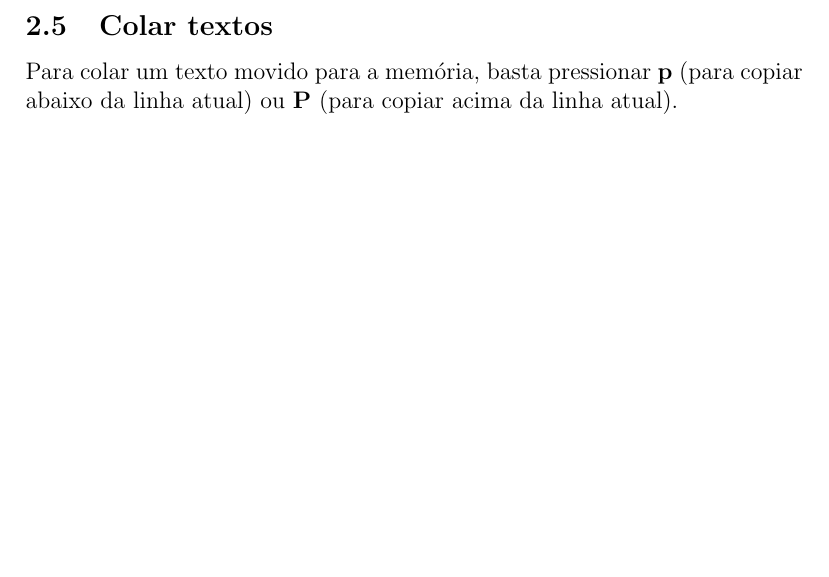
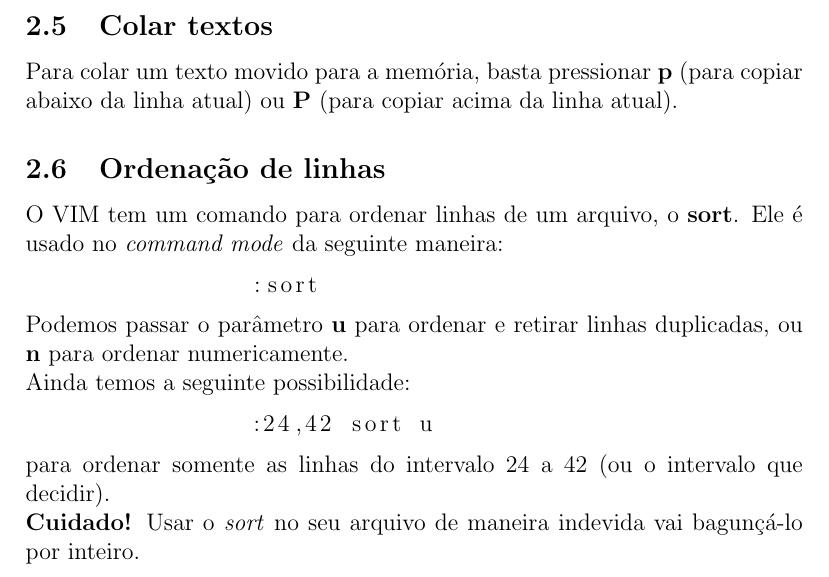
Before and after one commit to leirdan/my-vim-tutor, a LaTeX document (document.tex): part of page 6 of 6, cut so that both start at the same text, the shorter picture padded with empty space. Compiled offline with pdfLaTeX.

Commit message:
:sparkles: feat: seção 2.6 - ordenação de linhas

```diff
--- a/document.tex
+++ b/document.tex
@@ -117,4 +117,16 @@
 	Note que todos os comandos de deleção ou cópia, independente dos seus efeitos, movem o conteúdo para a memória.
 	\subsection{Colar textos}
 	Para colar um texto movido para a memória, basta pressionar \textbf{p} (para copiar abaixo da linha atual) ou \textbf{P} (para copiar acima da linha atual).
+	\subsection{Ordenação de linhas}
+	O VIM tem um comando para ordenar linhas de um arquivo, o \textbf{sort}. Ele é usado no \emph{command mode} da seguinte maneira:
+	\begin{lstlisting}
+		:sort
+	\end{lstlisting}
+	Podemos passar o parâmetro \textbf{u} para ordenar e retirar linhas duplicadas, ou \textbf{n} para ordenar numericamente. \\
+	Ainda temos a seguinte possibilidade:
+	\begin{lstlisting}
+		:24,42 sort u
+	\end{lstlisting}
+	para ordenar somente as linhas do intervalo 24 a 42 (ou o intervalo que decidir). \\
+	\textbf{Cuidado!} Usar o \emph{sort} no seu arquivo de maneira indevida vai bagunçá-lo por inteiro.
 \end{document}
```
Also changed, not shown: document.pdf.
